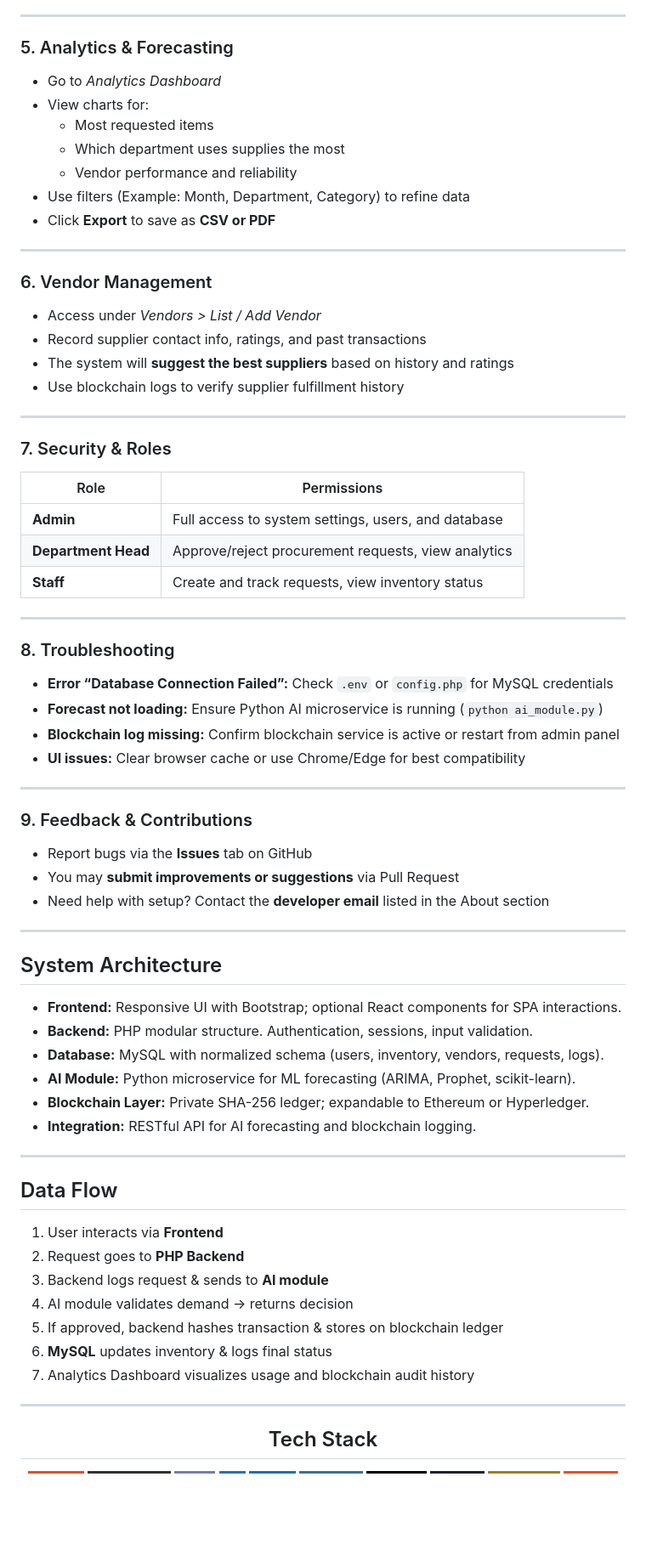
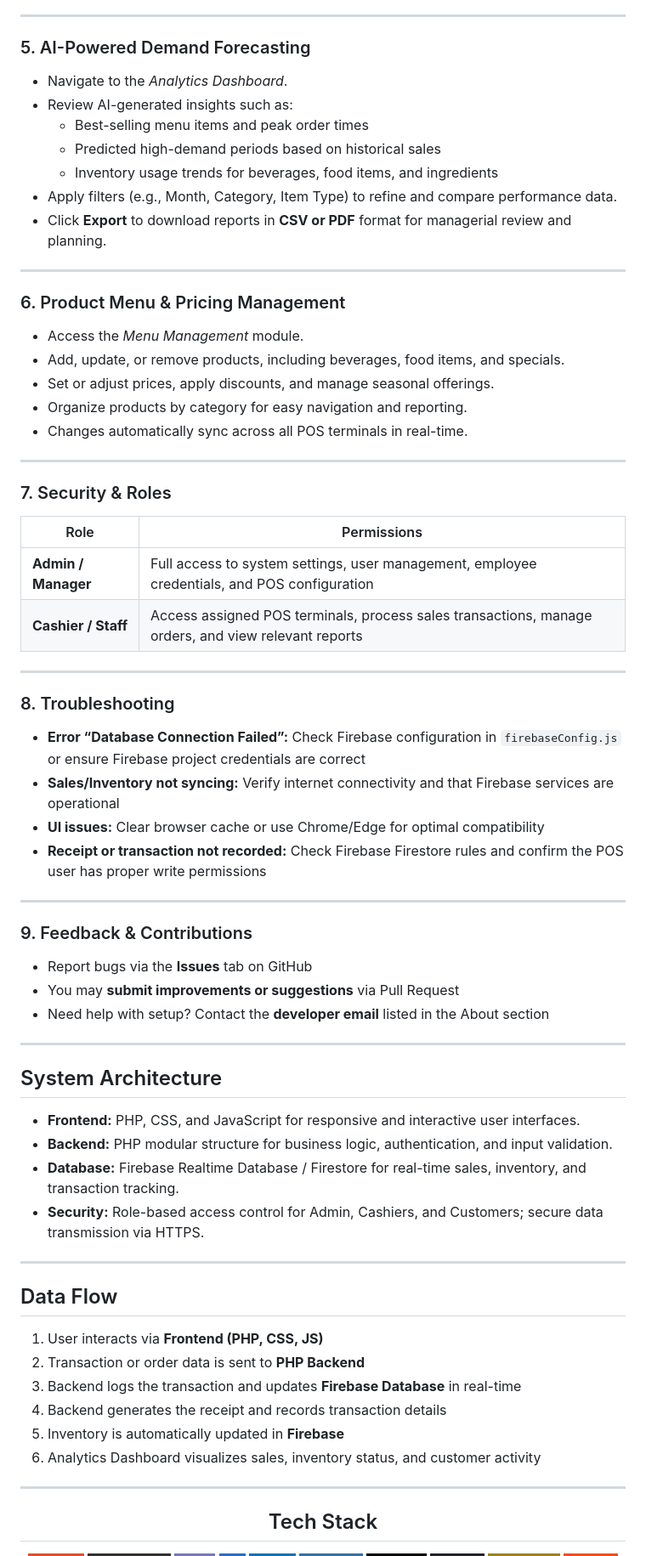
Before and after one commit to k00617500/SCM-for-WVSU, a Markdown page: README.md, the part around the change printed below. Shown: that part at 85% size. GitHub-like rendering; badges without logos; blank space fills up the shorter version.

```diff
--- a/README.md
+++ b/README.md
@@ -120,39 +122,44 @@ bash
 
 ---
 
-### 5. Analytics & Forecasting
-- Go to *Analytics Dashboard*
-- View charts for:
-  - Most requested items
-  - Which department uses supplies the most
-  - Vendor performance and reliability
-- Use filters (Example: Month, Department, Category) to refine data
-- Click **Export** to save as **CSV or PDF**
+### 5. AI-Powered Demand Forecasting
+
+- Navigate to the *Analytics Dashboard*.
+- Review AI-generated insights such as:
+  - Best-selling menu items and peak order times
+  - Predicted high-demand periods based on historical sales
+  - Inventory usage trends for beverages, food items, and ingredients
+- Apply filters (e.g., Month, Category, Item Type) to refine and compare performance data.
+- Click **Export** to download reports in **CSV or PDF** format for managerial review and planning.
 
 ---
 
-### 6. Vendor Management
-- Access under *Vendors > List / Add Vendor*
-- Record supplier contact info, ratings, and past transactions
-- The system will **suggest the best suppliers** based on history and ratings
-- Use blockchain logs to verify supplier fulfillment history
+### 6. Product Menu & Pricing Management
+
+- Access the *Menu Management* module.
+- Add, update, or remove products, including beverages, food items, and specials.
+- Set or adjust prices, apply discounts, and manage seasonal offerings.
+- Organize products by category for easy navigation and reporting.
+- Changes automatically sync across all POS terminals in real-time.
+
 
 ---
 
 ### 7. Security & Roles
+
 | Role | Permissions |
 |------|--------------|
-| **Admin** | Full access to system settings, users, and database |
-| **Department Head** | Approve/reject procurement requests, view analytics |
-| **Staff** | Create and track requests, view inventory status |
+| **Admin / Manager** | Full access to system settings, user management, employee credentials, and POS configuration |
+| **Cashier / Staff** | Access assigned POS terminals, process sales transactions, manage orders, and view relevant reports |
 
 ---
 
 ### 8. Troubleshooting
-- **Error “Database Connection Failed”:** Check `.env` or `config.php` for MySQL credentials
-- **Forecast not loading:** Ensure Python AI microservice is running (`python ai_module.py`)
-- **Blockchain log missing:** Confirm blockchain service is active or restart from admin panel
-- **UI issues:** Clear browser cache or use Chrome/Edge for best compatibility
+
+- **Error “Database Connection Failed”:** Check Firebase configuration in `firebaseConfig.js` or ensure Firebase project credentials are correct
+- **Sales/Inventory not syncing:** Verify internet connectivity and that Firebase services are operational
+- **UI issues:** Clear browser cache or use Chrome/Edge for optimal compatibility
+- **Receipt or transaction not recorded:** Check Firebase Firestore rules and confirm the POS user has proper write permissions
 
 ---
 
@@ -165,24 +172,22 @@ bash
 
 ## System Architecture
 
-- **Frontend:** Responsive UI with Bootstrap; optional React components for SPA interactions.
-- **Backend:** PHP modular structure. Authentication, sessions, input validation.
-- **Database:** MySQL with normalized schema (users, inventory, vendors, requests, logs).
-- **AI Module:** Python microservice for ML forecasting (ARIMA, Prophet, scikit-learn).
-- **Blockchain Layer:** Private SHA-256 ledger; expandable to Ethereum or Hyperledger.
-- **Integration:** RESTful API for AI forecasting and blockchain logging.
+- **Frontend:** PHP, CSS, and JavaScript for responsive and interactive user interfaces.
+- **Backend:** PHP modular structure for business logic, authentication, and input validation.
+- **Database:** Firebase Realtime Database / Firestore for real-time sales, inventory, and transaction tracking.
+- **Security:** Role-based access control for Admin, Cashiers, and Customers; secure data transmission via HTTPS.
 
 ---
 
 ## Data Flow
 
-1. User interacts via **Frontend**
-2. Request goes to **PHP Backend**
-3. Backend logs request & sends to **AI module**
-4. AI module validates demand -> returns decision
-5. If approved, backend hashes transaction & stores on blockchain ledger
-6. **MySQL** updates inventory & logs final status
-7. Analytics Dashboard visualizes usage and blockchain audit history
+1. User interacts via **Frontend (PHP, CSS, JS)**
+2. Transaction or order data is sent to **PHP Backend**
+3. Backend logs the transaction and updates **Firebase Database** in real-time
+4. Backend generates the receipt and records transaction details
+5. Inventory is automatically updated in **Firebase**
+6. Analytics Dashboard visualizes sales, inventory status, and customer activity
+
 
 ---
 <div align="center">
```
Also changed, not shown: other parts of README.md (+39 -37 lines).
